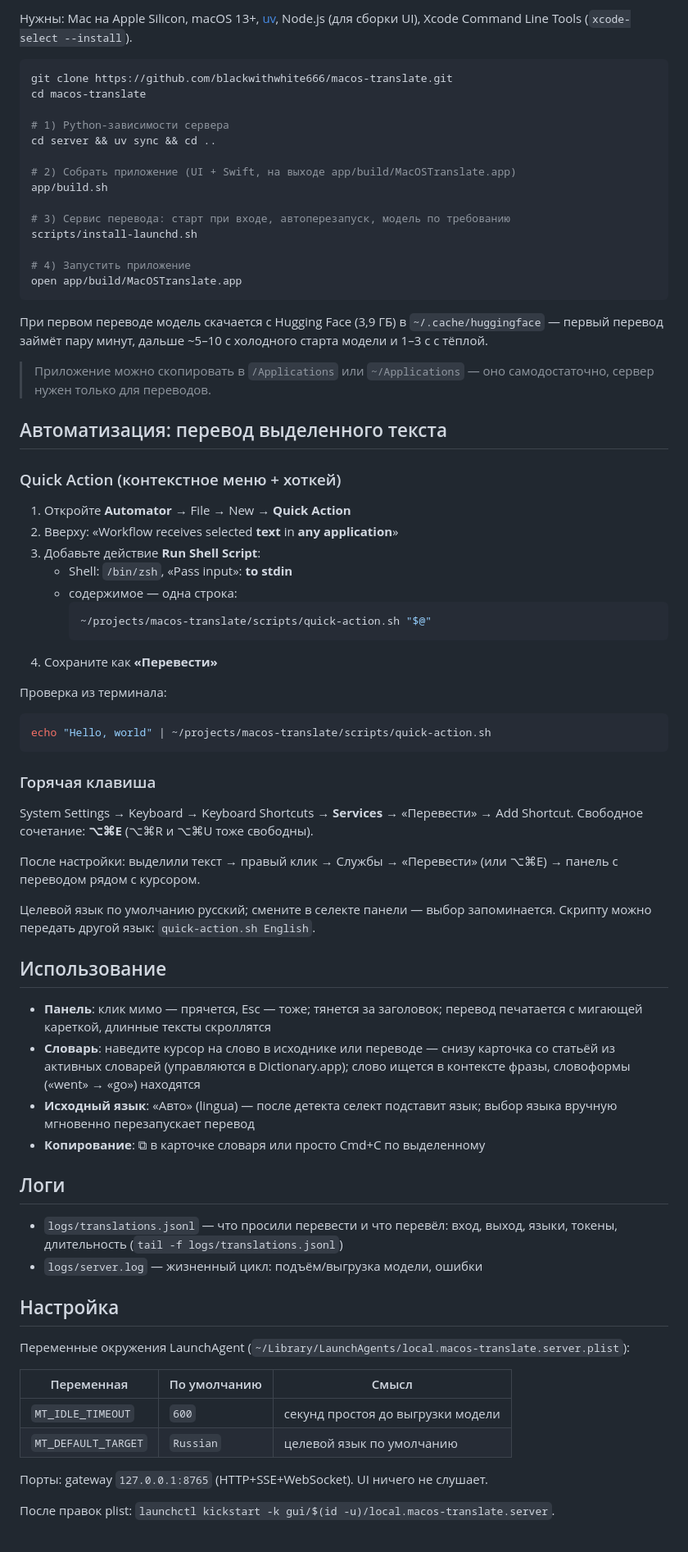
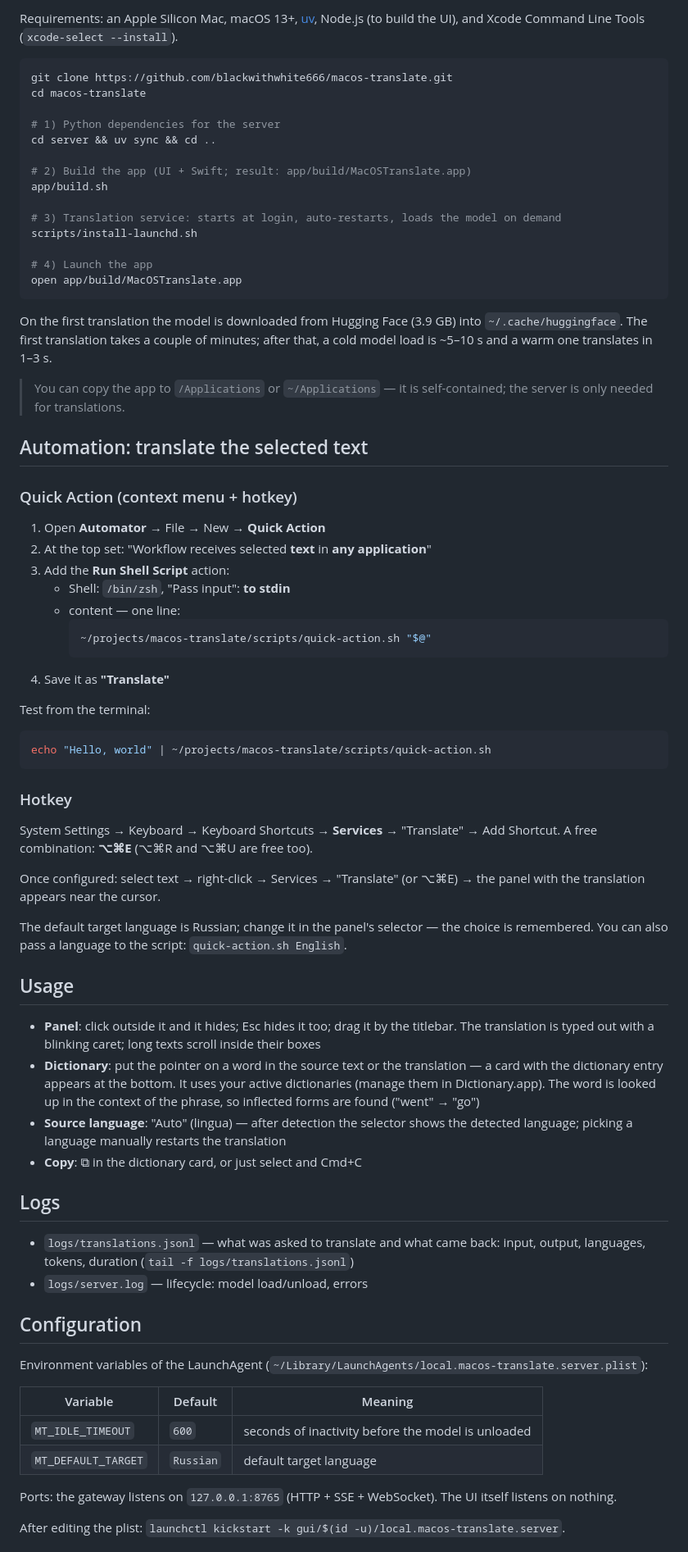
Before and after one commit to blackwithwhite666/macos-translate, a Markdown page: README.md, the part around the change printed below. Shown: that part at 82% size. Rendered like a GitHub page.

Commit message:
README in English + screenshots (panel, dictionary card)

````diff
--- a/README.md
+++ b/README.md
@@ -34,89 +38,95 @@ WebSocket → gateway на FastAPI (порт 8765, живёт в launchd)
 
-Нужны: Mac на Apple Silicon, macOS 13+, [uv](https://docs.astral.sh/uv/), Node.js (для сборки UI), Xcode Command Line Tools (`xcode-select --install`).
+Requirements: an Apple Silicon Mac, macOS 13+, [uv](https://docs.astral.sh/uv/),
+Node.js (to build the UI), and Xcode Command Line Tools (`xcode-select --install`).
 
 ```bash
 git clone https://github.com/blackwithwhite666/macos-translate.git
 cd macos-translate
 
-# 1) Python-зависимости сервера
+# 1) Python dependencies for the server
 cd server && uv sync && cd ..
 
-# 2) Собрать приложение (UI + Swift, на выходе app/build/MacOSTranslate.app)
+# 2) Build the app (UI + Swift; result: app/build/MacOSTranslate.app)
 app/build.sh
 
-# 3) Сервис перевода: старт при входе, автоперезапуск, модель по требованию
+# 3) Translation service: starts at login, auto-restarts, loads the model on demand
 scripts/install-launchd.sh
 
-# 4) Запустить приложение
+# 4) Launch the app
 open app/build/MacOSTranslate.app
 ```
 
-При первом переводе модель скачается с Hugging Face (3,9 ГБ) в
-`~/.cache/huggingface` — первый перевод займёт пару минут, дальше ~5–10 с
-холодного старта модели и 1–3 с с тёплой.
+On the first translation the model is downloaded from Hugging Face (3.9 GB)
+into `~/.cache/huggingface`. The first translation takes a couple of minutes;
+after that, a cold model load is ~5–10 s and a warm one translates in 1–3 s.
 
-> Приложение можно скопировать в `/Applications` или `~/Applications` —
-> оно самодостаточно, сервер нужен только для переводов.
+> You can copy the app to `/Applications` or `~/Applications` — it is
+> self-contained; the server is only needed for translations.
 
-## Автоматизация: перевод выделенного текста
+## Automation: translate the selected text
 
-### Quick Action (контекстное меню + хоткей)
+### Quick Action (context menu + hotkey)
 
-1. Откройте **Automator** → File → New → **Quick Action**
-2. Вверху: «Workflow receives selected **text** in **any application**»
-3. Добавьте действие **Run Shell Script**:
-   - Shell: `/bin/zsh`, «Pass input»: **to stdin**
-   - содержимое — одна строка:
+1. Open **Automator** → File → New → **Quick Action**
+2. At the top set: "Workflow receives selected **text** in **any application**"
+3. Add the **Run Shell Script** action:
+   - Shell: `/bin/zsh`, "Pass input": **to stdin**
+   - content — one line:
      ```bash
      ~/projects/macos-translate/scripts/quick-action.sh "$@"
      ```
-4. Сохраните как **«Перевести»**
+4. Save it as **"Translate"**
 
-Проверка из терминала:
+Test from the terminal:
 
 ```bash
 echo "Hello, world" | ~/projects/macos-translate/scripts/quick-action.sh
 ```
 
-### Горячая клавиша
+### Hotkey
 
-System Settings → Keyboard → Keyboard Shortcuts → **Services** → «Перевести» →
-Add Shortcut. Свободное сочетание: **⌥⌘E** (⌥⌘R и ⌥⌘U тоже свободны).
+System Settings → Keyboard → Keyboard Shortcuts → **Services** → "Translate" →
+Add Shortcut. A free combination: **⌥⌘E** (⌥⌘R and ⌥⌘U are free too).
 
-После настройки: выделили текст → правый клик → Службы → «Перевести»
-(или ⌥⌘E) → панель с переводом рядом с курсором.
+Once configured: select text → right-click → Services → "Translate" (or ⌥⌘E)
+→ the panel with the translation appears near the cursor.
 
-Целевой язык по умолчанию русский; смените в селекте панели — выбор
-запоминается. Скрипту можно передать другой язык:
+The default target language is Russian; change it in the panel's selector —
+the choice is remembered. You can also pass a language to the script:
 `quick-action.sh English`.
 
-## Использование
+## Usage
 
-- **Панель**: клик мимо — прячется, Esc — тоже; тянется за заголовок; перевод
-  печатается с мигающей кареткой, длинные тексты скроллятся
-- **Словарь**: наведите курсор на слово в исходнике или переводе — снизу
-  карточка со статьёй из активных словарей (управляются в Dictionary.app);
-  слово ищется в контексте фразы, словоформы («went» → «go») находятся
-- **Исходный язык**: «Авто» (lingua) — после детекта селект подставит язык;
-  выбор языка вручную мгновенно перезапускает перевод
-- **Копирование**: ⧉ в карточке словаря или просто Cmd+C по выделенному
+- **Panel**: click outside it and it hides; Esc hides it too; drag it by the
+  titlebar. The translation is typed out with a blinking caret; long texts
+  scroll inside their boxes
+- **Dictionary**: put the pointer on a word in the source text or the
+  translation — a card with the dictionary entry appears at the bottom. It uses
+  your active dictionaries (manage them in Dictionary.app). The word is looked
+  up in the context of the phrase, so inflected forms are found ("went" → "go")
+- **Source language**: "Auto" (lingua) — after detection the selector shows the
+  detected language; picking a language manually restarts the translation
+- **Copy**: ⧉ in the dictionary card, or just select and Cmd+C
 
-## Логи
+## Logs
 
-- `logs/translations.jsonl` — что просили перевести и что перевёл: вход, выход,
-  языки, токены, длительность (`tail -f logs/translations.jsonl`)
-- `logs/server.log` — жизненный цикл: подъём/выгрузка модели, ошибки
+- `logs/translations.jsonl` — what was asked to translate and what came back:
+  input, output, languages, tokens, duration (`tail -f logs/translations.jsonl`)
+- `logs/server.log` — lifecycle: model load/unload, errors
 
-## Настройка
+## Configuration
 
-Переменные окружения LaunchAgent (`~/Library/LaunchAgents/local.macos-translate.server.plist`):
+Environment variables of the LaunchAgent
+(`~/Library/LaunchAgents/local.macos-translate.server.plist`):
 
-| Переменная | По умолчанию | Смысл |
+| Variable | Default | Meaning |
 |---|---|---|
-| `MT_IDLE_TIMEOUT` | `600` | секунд простоя до выгрузки модели |
-| `MT_DEFAULT_TARGET` | `Russian` | целевой язык по умолчанию |
+| `MT_IDLE_TIMEOUT` | `600` | seconds of inactivity before the model is unloaded |
+| `MT_DEFAULT_TARGET` | `Russian` | default target language |
 
-Порты: gateway `127.0.0.1:8765` (HTTP+SSE+WebSocket). UI ничего не слушает.
+Ports: the gateway listens on `127.0.0.1:8765` (HTTP + SSE + WebSocket).
+The UI itself listens on nothing.
 
-После правок plist: `launchctl kickstart -k gui/$(id -u)/local.macos-translate.server`.
+After editing the plist:
+`launchctl kickstart -k gui/$(id -u)/local.macos-translate.server`.
 
````
Also changed, not shown: other parts of README.md (+41 -37 lines), assets/screenshot-dict.png (added), assets/screenshot.png (added).
